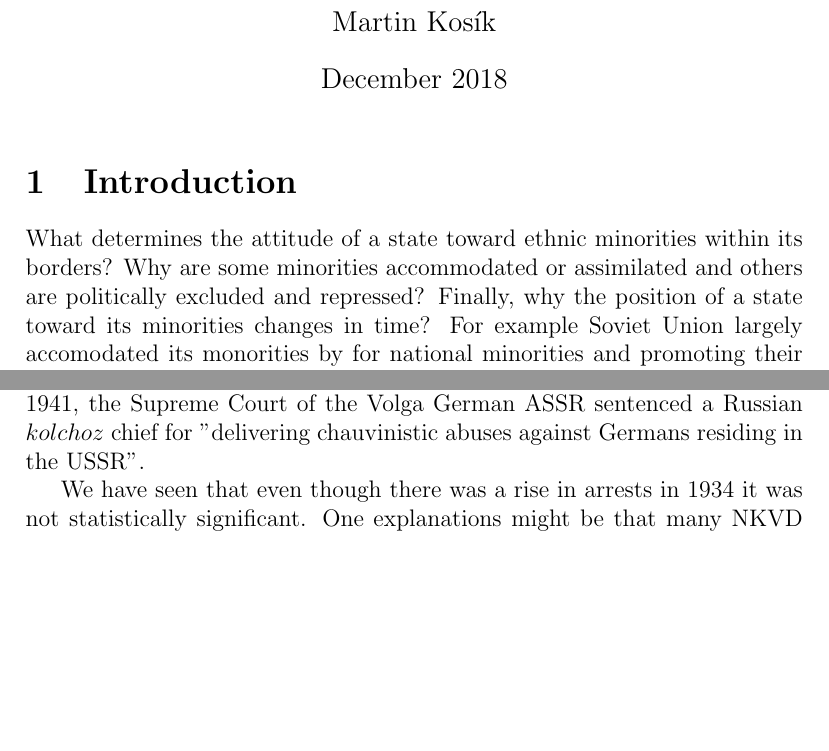
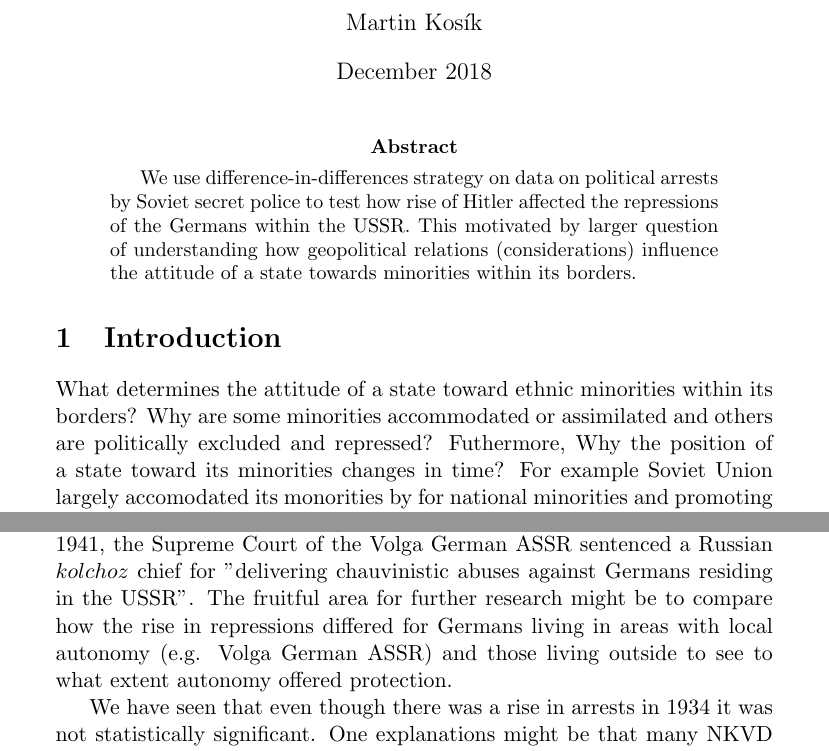
Before and after one commit to martin-kosiik/Geopolitics-of-Repressions-updated, a LaTeX paper (main.tex): two parts of pages 1 and 7 of 10, joined at a grey line, cut so that both start at the same text, the shorter picture padded with empty space. Compiled offline with pdfLaTeX.

Commit message:
abstract

```diff
--- a/main.tex
+++ b/main.tex
@@ -1,10 +1,11 @@
-\documentclass[12pt]{article}
+\documentclass[11pt]{article}
 \usepackage[utf8]{inputenc}
 
 \title{The Geopolitics of Repression \\
   \large The Case of German Minority in the Soviet Union}
 \author{Martin Kosík}
 \date{December 2018}
+
 
 \usepackage[round]{natbib}
 \usepackage{graphicx}
@@ -20,9 +21,12 @@
 
 \maketitle
 
+\begin{abstract}
+    We use difference-in-differences strategy on data on political arrests by Soviet secret police to test how rise of Hitler affected the repressions of the Germans within the USSR. This motivated by larger question of understanding how geopolitical relations (considerations) influence the attitude of a state towards minorities within its borders.
+\end{abstract}
 
 \section{Introduction}
-What determines the attitude of a state toward ethnic minorities within its borders? Why are some minorities accommodated or assimilated and others are politically excluded and repressed? Finally, why the position of a state toward its minorities changes in time? For example Soviet Union largely accomodated its monorities by  for national minorities and promoting their language and culture establishing the autonomus republics. In 1930s however this radically changed when the soviet secret police started to target members
+What determines the attitude of a state toward ethnic minorities within its borders? Why are some minorities accommodated or assimilated and others are politically excluded and repressed? Futhermore,  Why the position of a state toward its minorities changes in time? For example Soviet Union largely accomodated its monorities by  for national minorities and promoting their language and culture establishing the autonomus republics. In 1930s however this radically changed when the soviet secret police started to target members
 
 %Some studies emphasize that certain domestic institution such as democracy can decrease the likelihood of persecutions. However this does not explain why the same states often treat its ethnic minorities so differently.  For example (give example, man)...\\
 %\citet{mylonas_politics_2013} argues that geopolitical concerns play inportant role. Specifically, the state is likely to choose repression and exclusion against a minority group if a external power with ethnic ties to the group is a geopolitical enemy.
@@ -95,7 +99,7 @@ The coefficients on all other years are insignificant as well. Only for 1934 (on
 
 We perform several robustness checks to asses sensitivity of the results to different specifications. First, in our main model, we include all observations in years 1923 to 1958. The relationship between Germany and Soviet Union were somewhat more complicated after the World War II. We thus re-estimate the model with only the data from 1923 to 1945. The results change only little and does not alter our previous conclusions. Second, we estimate a specification with number of arrests as a dependent variable (without logarithmic transformation). We can see that this model fits the data rather poorly with  $R^2$ only of 0.411 (compared to 0.863 in the logarithmic specification). Again, the significance of coefficients does not change.
 \section{Conclusion}
-We used difference-in-differences to test whether the change in geopolitical relations between Soviet Union and Germany in 1933 caused the NKVD to target Soviet Germans more relative to other minority group. One possible explanation might be that the Germans were well represented in state institutions (including the NKVD) in regions of their heavy settlements (especially in Volga German ASSR) thus would not be prone to target their co-ethnics. \citet[p. 126]{polian_against_2003} for example mentions that even on 31 June 1941, the Supreme Court of the Volga German ASSR sentenced a Russian $kolchoz$ chief for "delivering chauvinistic abuses against Germans residing in the USSR".
+We used difference-in-differences to test whether the change in geopolitical relations between Soviet Union and Germany in 1933 caused the NKVD to target Soviet Germans more relative to other minority group. One possible explanation might be that the Germans were well represented in state institutions (including the NKVD) in regions of their heavy settlements (especially in Volga German ASSR) thus would not be prone to target their co-ethnics. \citet[p. 126]{polian_against_2003} for example mentions that even on 31 June 1941, the Supreme Court of the Volga German ASSR sentenced a Russian $kolchoz$ chief for "delivering chauvinistic abuses against Germans residing in the USSR". The fruitful area for further research might be to compare how the rise in repressions differed for Germans living in areas with local autonomy (e.g. Volga German ASSR) and those living outside to see to what extent autonomy offered protection.
 
 We have seen that even though there was a rise in arrests in 1934 it was not statistically significant. One explanations might be that many NKVD officers were members of ethnic minorities who understood that their co-ethnics do not pose any real threat.  Polian 126
 
```
Also changed, not shown: main.tex (4 more changed lines).
